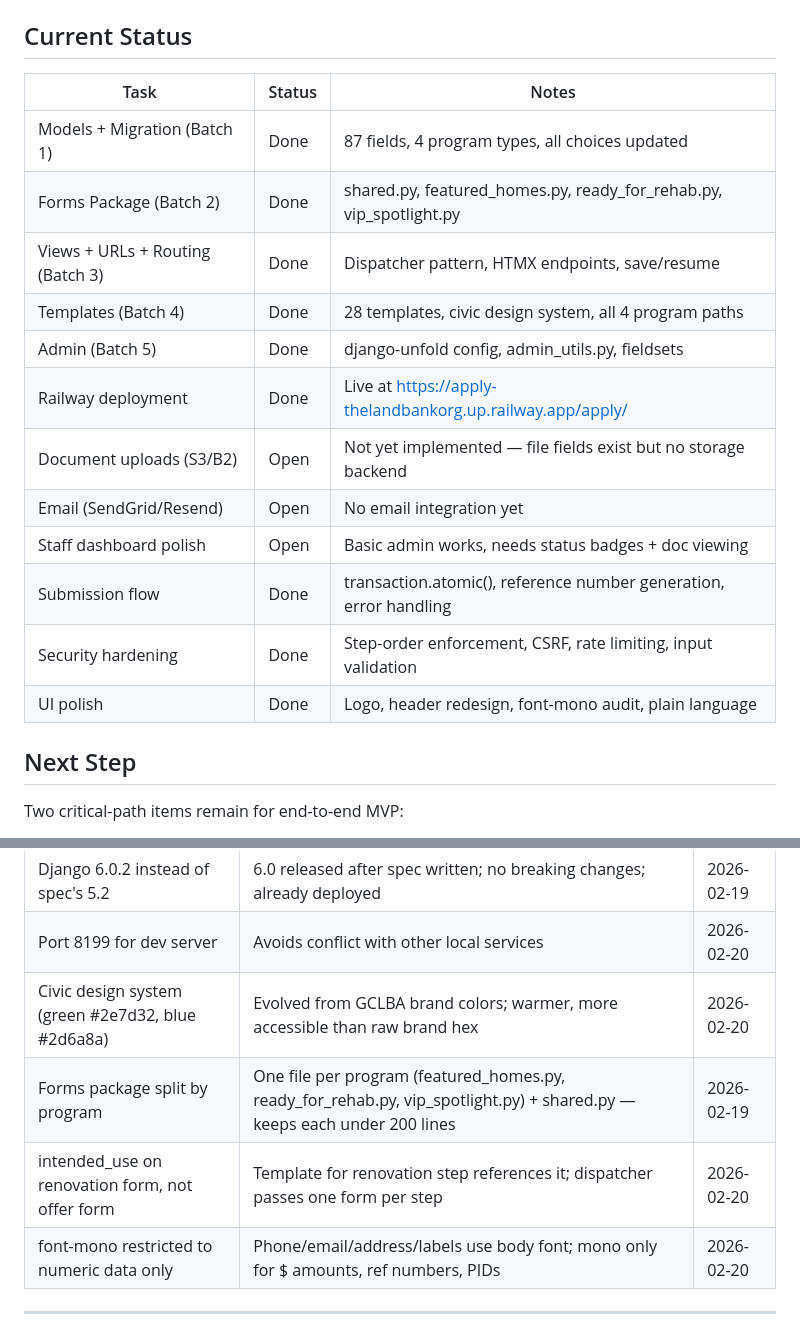
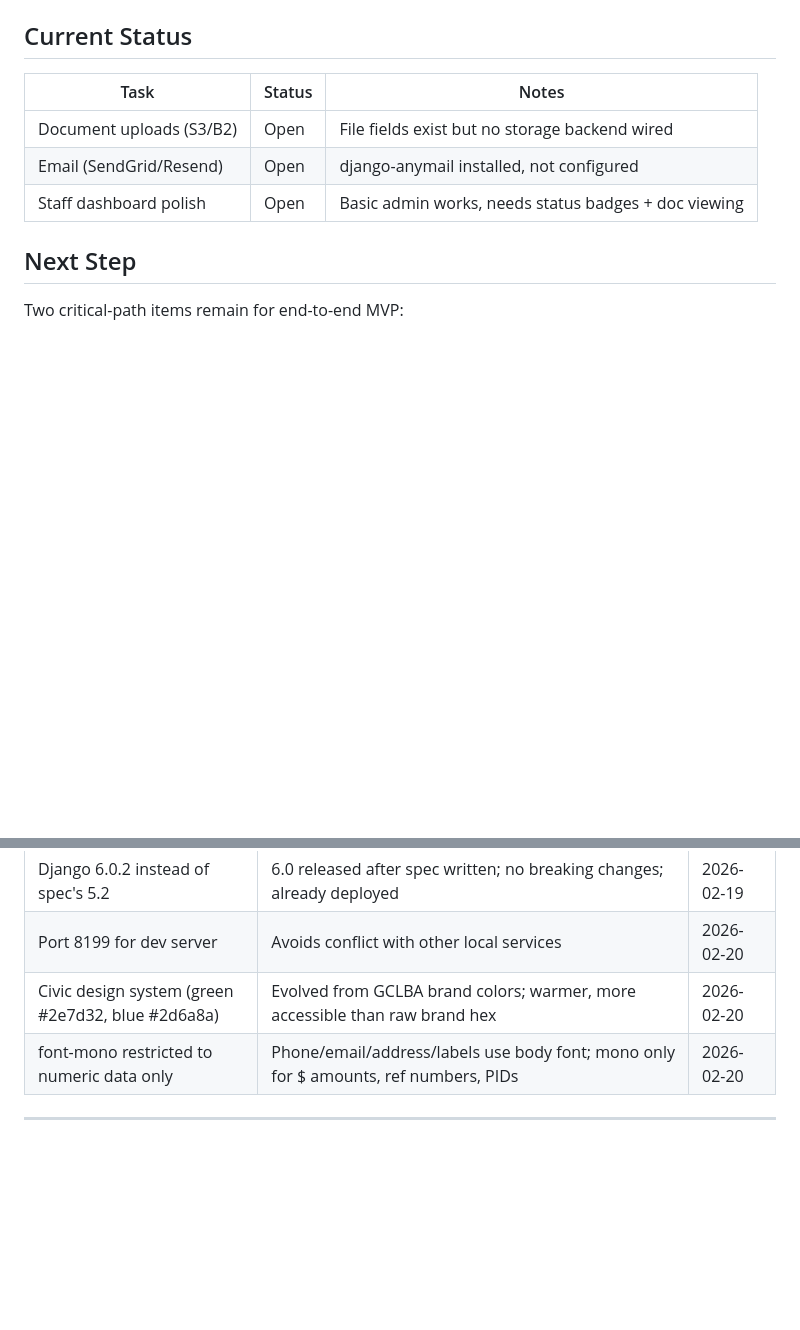
Before and after one commit to Travis-Gilbert/apply.thelandbank.org, a Markdown page: CLAUDE.md, 2 parts joined by grey strips. Rendered like a GitHub page; blank space fills up the shorter version.

Commit message:
docs(claude): wrapup — archive done items, prune decisions

```diff
--- a/CLAUDE.md
+++ b/CLAUDE.md
@@ -544,18 +544,9 @@ AWS_S3_REGION_NAME
 
 | Task | Status | Notes |
 |------|--------|-------|
-| Models + Migration (Batch 1) | Done | 87 fields, 4 program types, all choices updated |
-| Forms Package (Batch 2) | Done | shared.py, featured_homes.py, ready_for_rehab.py, vip_spotlight.py |
-| Views + URLs + Routing (Batch 3) | Done | Dispatcher pattern, HTMX endpoints, save/resume |
-| Templates (Batch 4) | Done | 28 templates, civic design system, all 4 program paths |
-| Admin (Batch 5) | Done | django-unfold config, admin_utils.py, fieldsets |
-| Railway deployment | Done | Live at https://apply-thelandbankorg.up.railway.app/apply/ |
-| Document uploads (S3/B2) | Open | Not yet implemented — file fields exist but no storage backend |
-| Email (SendGrid/Resend) | Open | No email integration yet |
+| Document uploads (S3/B2) | Open | File fields exist but no storage backend wired |
+| Email (SendGrid/Resend) | Open | django-anymail installed, not configured |
 | Staff dashboard polish | Open | Basic admin works, needs status badges + doc viewing |
-| Submission flow | Done | transaction.atomic(), reference number generation, error handling |
-| Security hardening | Done | Step-order enforcement, CSRF, rate limiting, input validation |
-| UI polish | Done | Logo, header redesign, font-mono audit, plain language |
 
 ## Next Step
 
@@ -574,8 +565,6 @@ Two critical-path items remain for end-to-end MVP:
 | Django 6.0.2 instead of spec's 5.2 | 6.0 released after spec written; no breaking changes; already deployed | 2026-02-19 |
 | Port 8199 for dev server | Avoids conflict with other local services | 2026-02-20 |
 | Civic design system (green #2e7d32, blue #2d6a8a) | Evolved from GCLBA brand colors; warmer, more accessible than raw brand hex | 2026-02-20 |
-| Forms package split by program | One file per program (featured_homes.py, ready_for_rehab.py, vip_spotlight.py) + shared.py — keeps each under 200 lines | 2026-02-19 |
-| intended_use on renovation form, not offer form | Template for renovation step references it; dispatcher passes one form per step | 2026-02-20 |
 | font-mono restricted to numeric data only | Phone/email/address/labels use body font; mono only for $ amounts, ref numbers, PIDs | 2026-02-20 |
 
 ---
```
